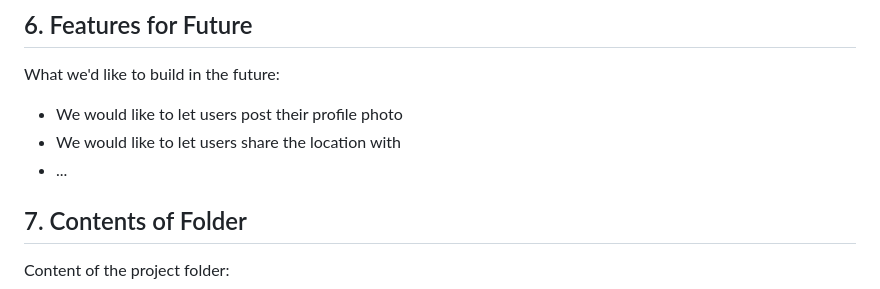
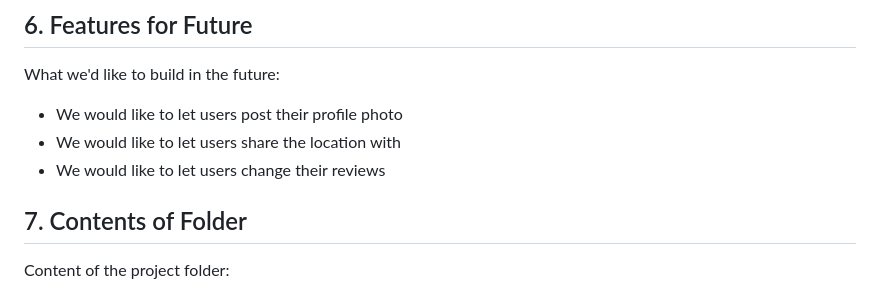
Before and after one commit to eesope/1800_202330_TeamDTC03, a Markdown page: README.md, the part around the change. Rendered like a GitHub page.

```diff
--- a/README.md
+++ b/README.md
@@ -35,7 +35,7 @@ Here are some known bugs:
 What we'd like to build in the future:
 * We would like to let users post their profile photo
 * We would like to let users share the location with
-* ...
+* We would like to let users change their reviews
 
 ## 7. Contents of Folder
 Content of the project folder:
```
